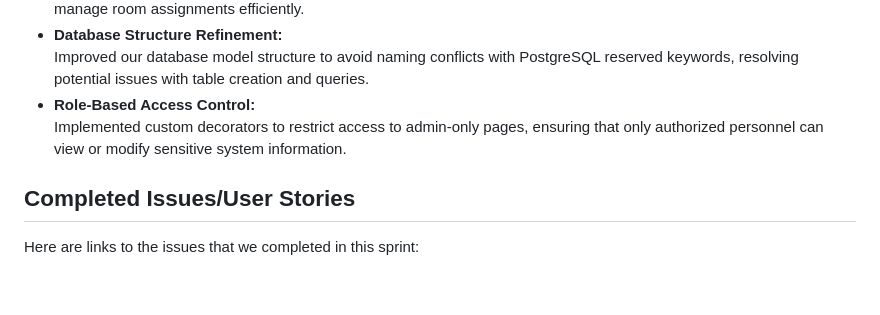
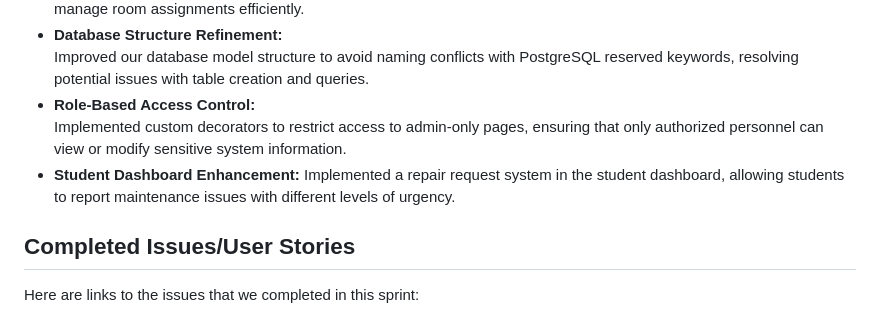
Before and after one commit to admsht/cs451-team-project, a Markdown page: sprint-reports/sprint-report-2.md, the part around one of its changes. Rendered like a GitHub page; blank space fills up the shorter version.

```diff
--- a/sprint-reports/sprint-report-2.md
+++ b/sprint-reports/sprint-report-2.md
@@ -18,6 +18,8 @@ During Sprint 2, our focus shifted to implementing the administrative components
   Improved our database model structure to avoid naming conflicts with PostgreSQL reserved keywords, resolving potential issues with table creation and queries.
 * **Role-Based Access Control:**
   Implemented custom decorators to restrict access to admin-only pages, ensuring that only authorized personnel can view or modify sensitive system information.
+* **Student Dashboard Enhancement:**
+  Implemented a repair request system in the student dashboard, allowing students to report maintenance issues with different levels of urgency.
 
 
 ## Completed Issues/User Stories
```
Also changed, not shown: other parts of sprint-reports/sprint-report-2.md (+2 -0 lines).
